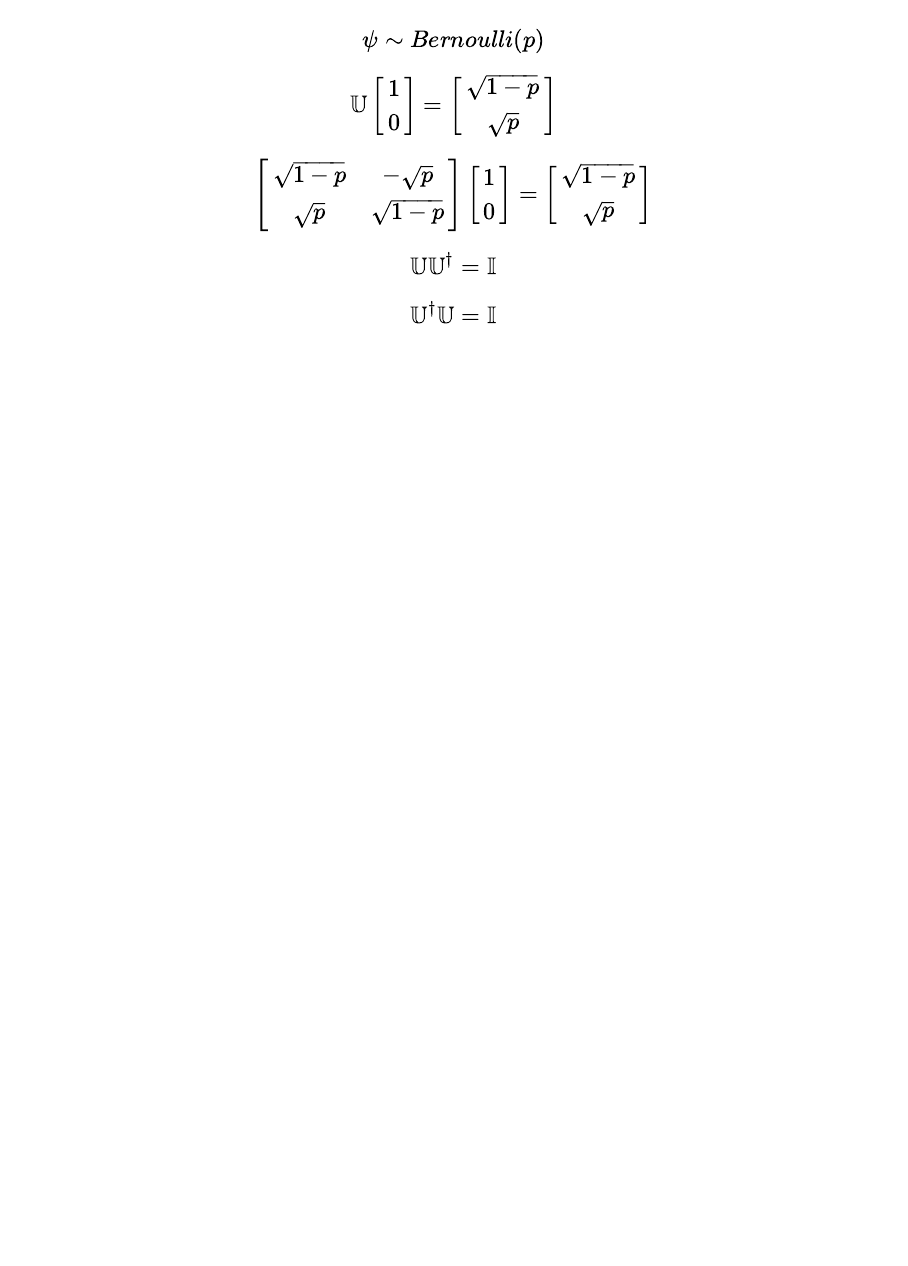
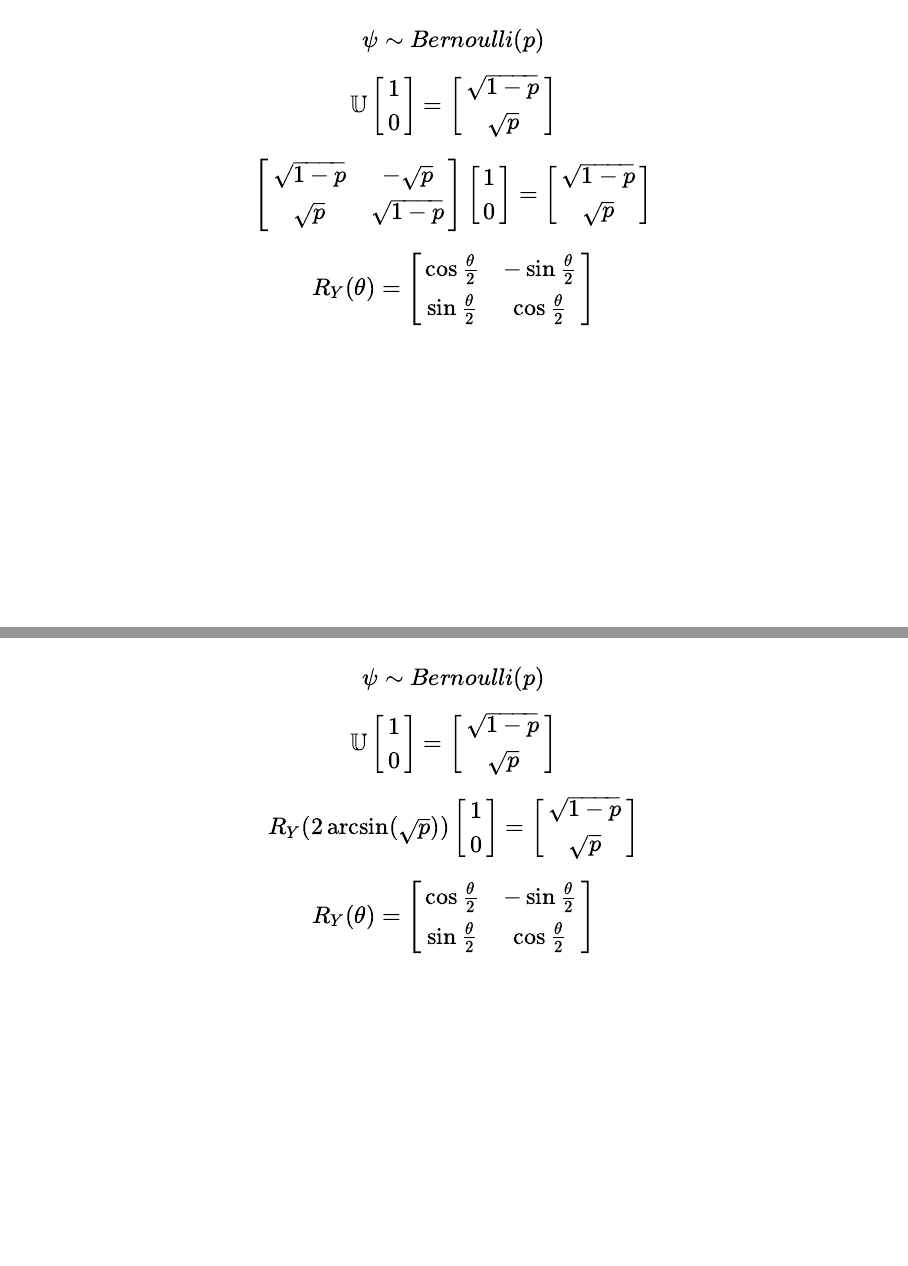
Before and after one commit to Voz-bonita/QuantumStochasticProcess, a Quarto document (presentation/presentation.qmd): page 15 of 15 before the commit and pages 16 and 17 of 17 after it, the two joined at a grey line. Rendered offline with R 4.5, knitr and Pandoc in place of Quarto, with nearby package versions; drawn as Slidy slides in place of the format the file asks for.

Commit message:
Ry into Bernoulli mapping

```diff
--- a/presentation/presentation.qmd
+++ b/presentation/presentation.qmd
@@ -206,3 +206,23 @@ $$\begin{bmatrix}\sqrt{1 - p}&-\sqrt{p}\\\sqrt{p}&\sqrt{1 - p}\end{bmatrix}\begi
 $$\mathbb{U}\mathbb{U}^\dagger = \mathbb{I}$$
 
 $$\mathbb{U}^\dagger\mathbb{U} = \mathbb{I}$$
+
+##
+
+$$\psi \sim Bernoulli(p)$$
+
+$$\mathbb{U}\begin{bmatrix}1\\0\end{bmatrix} = \begin{bmatrix}\sqrt{1 - p}\\\sqrt{p}\end{bmatrix}$$
+
+$$\begin{bmatrix}\sqrt{1 - p}&-\sqrt{p}\\\sqrt{p}&\sqrt{1 - p}\end{bmatrix}\begin{bmatrix}1\\0\end{bmatrix} = \begin{bmatrix}\sqrt{1 - p}\\\sqrt{p}\end{bmatrix}$$
+
+$$R_Y(\theta) = \begin{bmatrix}\cos{\frac{\theta}{2}}&-\sin{\frac{\theta}{2}}\\\sin{\frac{\theta}{2}}&\cos{\frac{\theta}{2}}\end{bmatrix}$$
+
+##
+
+$$\psi \sim Bernoulli(p)$$
+
+$$\mathbb{U}\begin{bmatrix}1\\0\end{bmatrix} = \begin{bmatrix}\sqrt{1 - p}\\\sqrt{p}\end{bmatrix}$$
+
+$$R_Y(2\arcsin(\sqrt{p}))\begin{bmatrix}1\\0\end{bmatrix} = \begin{bmatrix}\sqrt{1 - p}\\\sqrt{p}\end{bmatrix}$$
+
+$$R_Y(\theta) = \begin{bmatrix}\cos{\frac{\theta}{2}}&-\sin{\frac{\theta}{2}}\\\sin{\frac{\theta}{2}}&\cos{\frac{\theta}{2}}\end{bmatrix}$$
```
